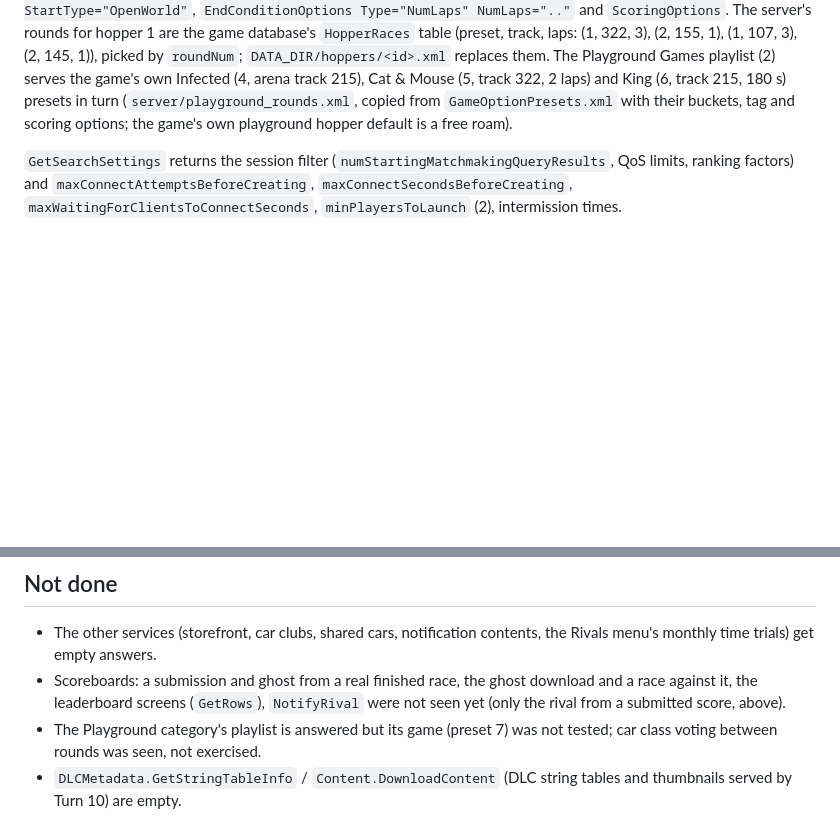
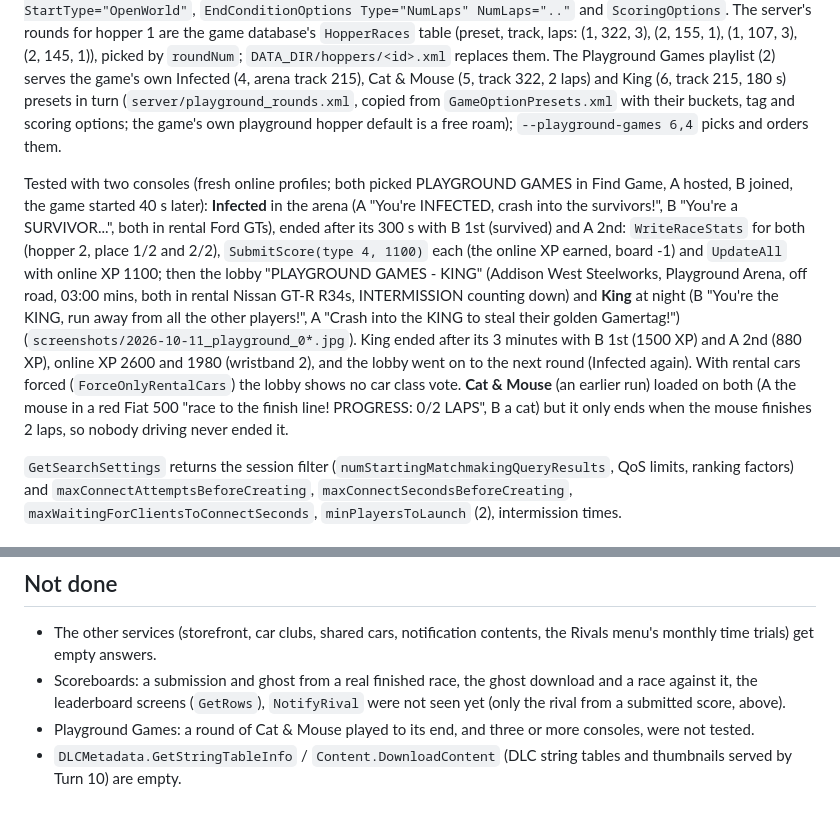
Before and after one commit to FH1-ReImagined/forza-live, a Markdown page: docs/title_services.md, 2 parts joined by grey strips. Drawn GitHub-style; blank space fills up the shorter version.

Commit message:
Playground Games tested with two consoles: Infected, then King, XP and rounds in turn
Co-Authored-By: Claude Opus 5.5 <noreply@anthropic.com>
Claude-Session: https://claude.ai/code/session_013RhVEvpwc8T1GX6nJQ3D2n

```diff
--- a/docs/title_services.md
+++ b/docs/title_services.md
@@ -175,7 +175,25 @@ game database's `HopperRaces` table (preset, track, laps: (1, 322, 3), (2, 155,
 Playground Games playlist (2) serves the game's own Infected (4, arena track 215), Cat &
 Mouse (5, track 322, 2 laps) and King (6, track 215, 180 s) presets in turn
 (`server/playground_rounds.xml`, copied from `GameOptionPresets.xml` with their buckets,
-tag and scoring options; the game's own playground hopper default is a free roam).
+tag and scoring options; the game's own playground hopper default is a free roam);
+`--playground-games 6,4` picks and orders them.
+
+Tested with two consoles (fresh online profiles; both picked PLAYGROUND GAMES in Find
+Game, A hosted, B joined, the game started 40 s later): **Infected** in the arena (A
+"You're INFECTED, crash into the survivors!", B "You're a SURVIVOR...", both in rental Ford
+GTs), ended after its 300 s with B 1st (survived) and A 2nd: `WriteRaceStats` for both
+(hopper 2, place 1/2 and 2/2), `SubmitScore(type 4, 1100)` each (the online XP earned,
+board -1) and `UpdateAll` with online XP 1100; then the lobby "PLAYGROUND GAMES - KING"
+(Addison West Steelworks, Playground Arena, off road, 03:00 mins, both in rental Nissan
+GT-R R34s, INTERMISSION counting down) and **King** at night (B "You're the KING, run away
+from all the other players!", A "Crash into the KING to steal their golden Gamertag!")
+(`screenshots/2026-10-11_playground_0*.jpg`). King ended after its 3 minutes with B 1st (1500
+XP) and A 2nd (880 XP), online XP 2600 and 1980 (wristband 2), and the lobby went on to the
+next round (Infected again). With rental cars forced
+(`ForceOnlyRentalCars`) the lobby shows no car class vote. **Cat & Mouse** (an earlier
+run) loaded on both (A the mouse in a red Fiat 500 "race to the finish line! PROGRESS:
+0/2 LAPS", B a cat) but it only ends when the mouse finishes 2 laps, so nobody driving
+never ended it.
 
 `GetSearchSettings` returns the session filter (`numStartingMatchmakingQueryResults`,
 QoS limits, ranking factors) and `maxConnectAttemptsBeforeCreating`,
@@ -325,7 +343,7 @@ these handlers).
 - Scoreboards: a submission and ghost from a real finished race, the ghost download and a
   race against it, the leaderboard screens (`GetRows`), `NotifyRival` were not seen yet
   (only the rival from a submitted score, above).
-- The Playground category's playlist is answered but its game (preset 7) was not tested;
-  car class voting between rounds was seen, not exercised.
+- Playground Games: a round of Cat & Mouse played to its end, and three or more
+  consoles, were not tested.
 - `DLCMetadata.GetStringTableInfo` / `Content.DownloadContent` (DLC string tables and
   thumbnails served by Turn 10) are empty.
```
